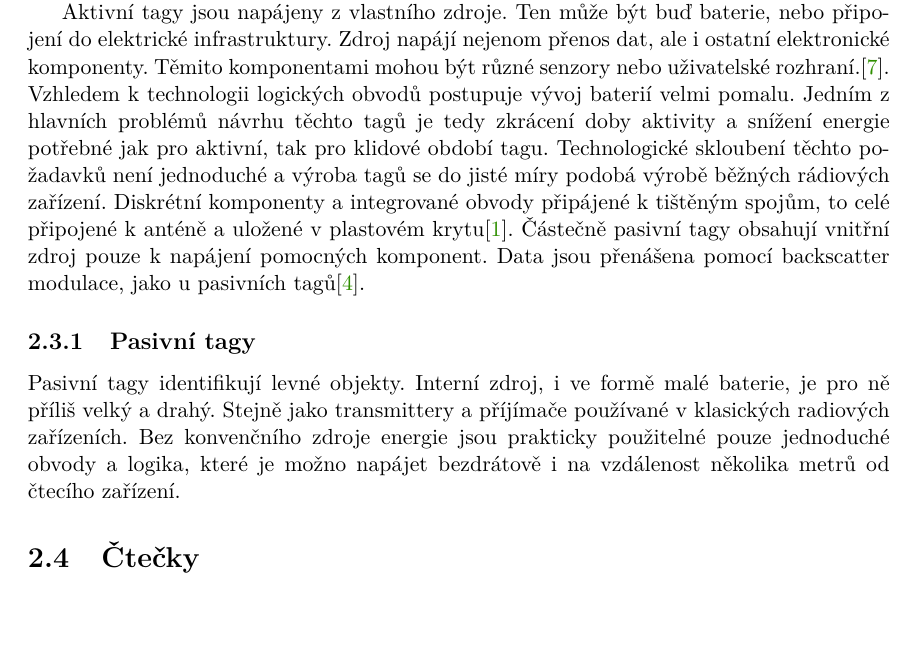
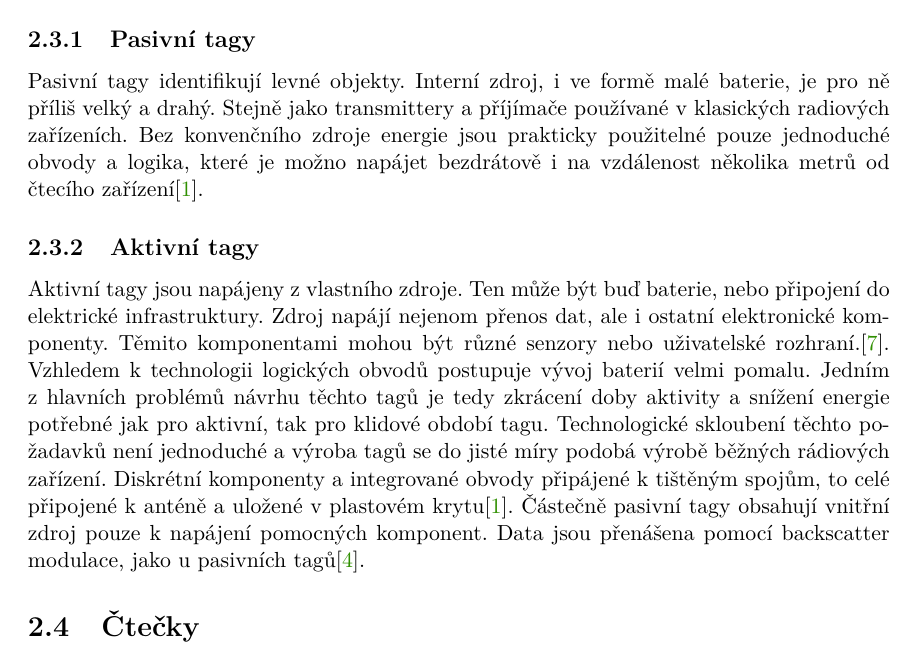
Before and after one commit to mbobcik/BachelorThesis, a LaTeX thesis (src/projekt.tex, which reads src/projekt-01-kapitoly-chapters.tex): part of page 7 of 11, cut so that both start at the same text. Compiled offline with pdfLaTeX.

Commit message:
prohozene odstavce

```diff
--- a/src/projekt-01-kapitoly-chapters.tex
+++ b/src/projekt-01-kapitoly-chapters.tex
@@ -22,12 +22,15 @@ RFID vznikla jako alternativa k čárovým kódům. I když je výroba čárový
 Primární využití RFID tagů spočívá v identifikaci objektů. Cena takových objektů je nesrovnatelně vyšší oproti ceně tagu. Pokud je značený objekt levný, tag musí být ještě levnější. Narozdíl od RFID čteček jsou tagy prakticky pořád v pohybu, ať už jako chytré karty, nebo identifikátory zboží, vlaků kontejnerů apod. Tagy tedy musí být velmi levné za vysoké odolnosti proti fyzickému poškození\cite{The_RF_in_RFID}.
 RFID tag je systém skládající se minimálně z mikročipu, antény a pouzdra. Mikročip obsahuje pamět a logické obvody pro příjímání a odesílání dat čtecímu zařízení. Anténa přijímá signál z čtečky a poté jej zpětně rozptýlí (dále jen backscatter modulace) odesílanými daty. Pouzdro je potřeba pro udržení integrity tagu a proti vnějšímu poškození samotného čipu a antény\cite{RFID_explained}.
 RFID tagy se dělí na aktivní, pasivní a částečně pasivní podle toho zda je jsou napájeny z externího, nebo interního zdroje\cite{The_RF_in_RFID}. Rozdíl je také v tom, kdo iniciuje komunikaci. Aktivní tag komunikaci zahajuje sám, zatímco komunikaci s pasivními tagy musí zahájit sama čtečka\cite{Hazardous_areas}.
-\par % ?? \subsection{Aktivní tagy}
+
+\subsection{Pasivní tagy}
+Pasivní tagy identifikují levné objekty. Interní zdroj, i ve formě malé baterie, je pro ně příliš velký a drahý. Stejně jako transmittery a příjímače používané v klasických radiových zařízeních. Bez konvenčního zdroje energie jsou prakticky použitelné pouze jednoduché obvody a logika, které je možno napájet bezdrátově i na vzdálenost několika metrů od čtecího zařízení\cite{The_RF_in_RFID}.
+
+\subsection{Aktivní tagy} %\par ??
 Aktivní tagy jsou napájeny z vlastního zdroje. Ten může být buď baterie, nebo připojení do elektrické infrastruktury. Zdroj napájí nejenom přenos dat, ale i ostatní elektronické komponenty. Těmito komponentami mohou být různé senzory nebo uživatelské rozhraní.\cite{RFID_explained}. Vzhledem k technologii logických obvodů postupuje vývoj baterií velmi pomalu. Jedním z hlavních problémů návrhu těchto tagů je tedy zkrácení doby aktivity a snížení energie potřebné jak pro aktivní, tak pro klidové období tagu. Technologické skloubení těchto požadavků není jednoduché a výroba tagů se do jisté míry podobá výrobě běžných rádiových zařízení. Diskrétní komponenty a integrované obvody připájené k tištěným spojům, to celé připojené k anténě a uložené v plastovém krytu\cite{The_RF_in_RFID}.
 Částečně pasivní tagy obsahují vnitřní zdroj pouze k napájení pomocných komponent. Data jsou přenášena pomocí backscatter modulace, jako u pasivních tagů\cite{Survey_of_RFID_Tags}.
 
-\subsection{Pasivní tagy}
-Pasivní tagy identifikují levné objekty. Interní zdroj, i ve formě malé baterie, je pro ně příliš velký a drahý. Stejně jako transmittery a příjímače používané v klasických radiových zařízeních. Bez konvenčního zdroje energie jsou prakticky použitelné pouze jednoduché obvody a logika, které je možno napájet bezdrátově i na vzdálenost několika metrů od čtecího zařízení.
+
 \section{Čtečky}
 
 \section{Použití}
```
